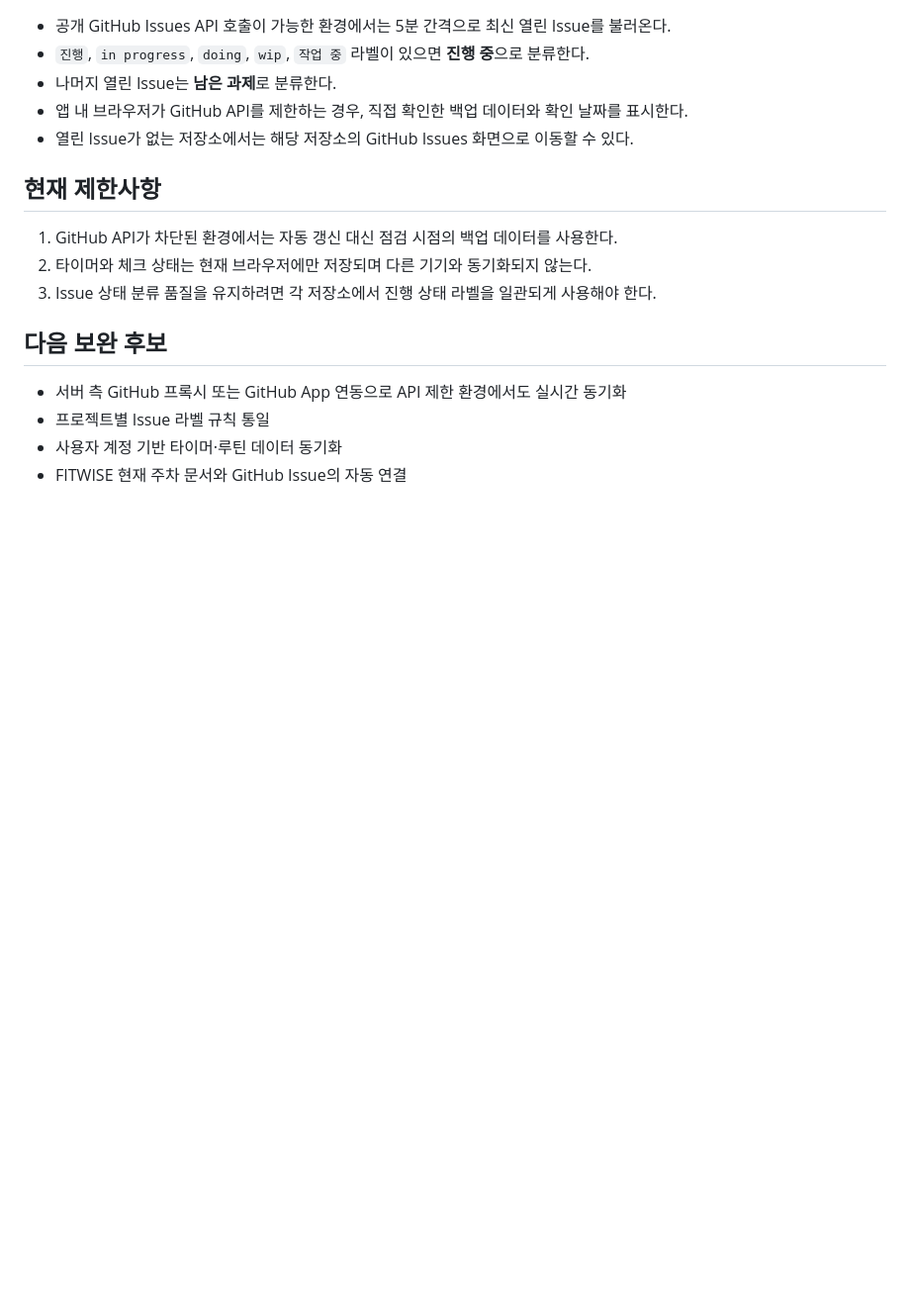
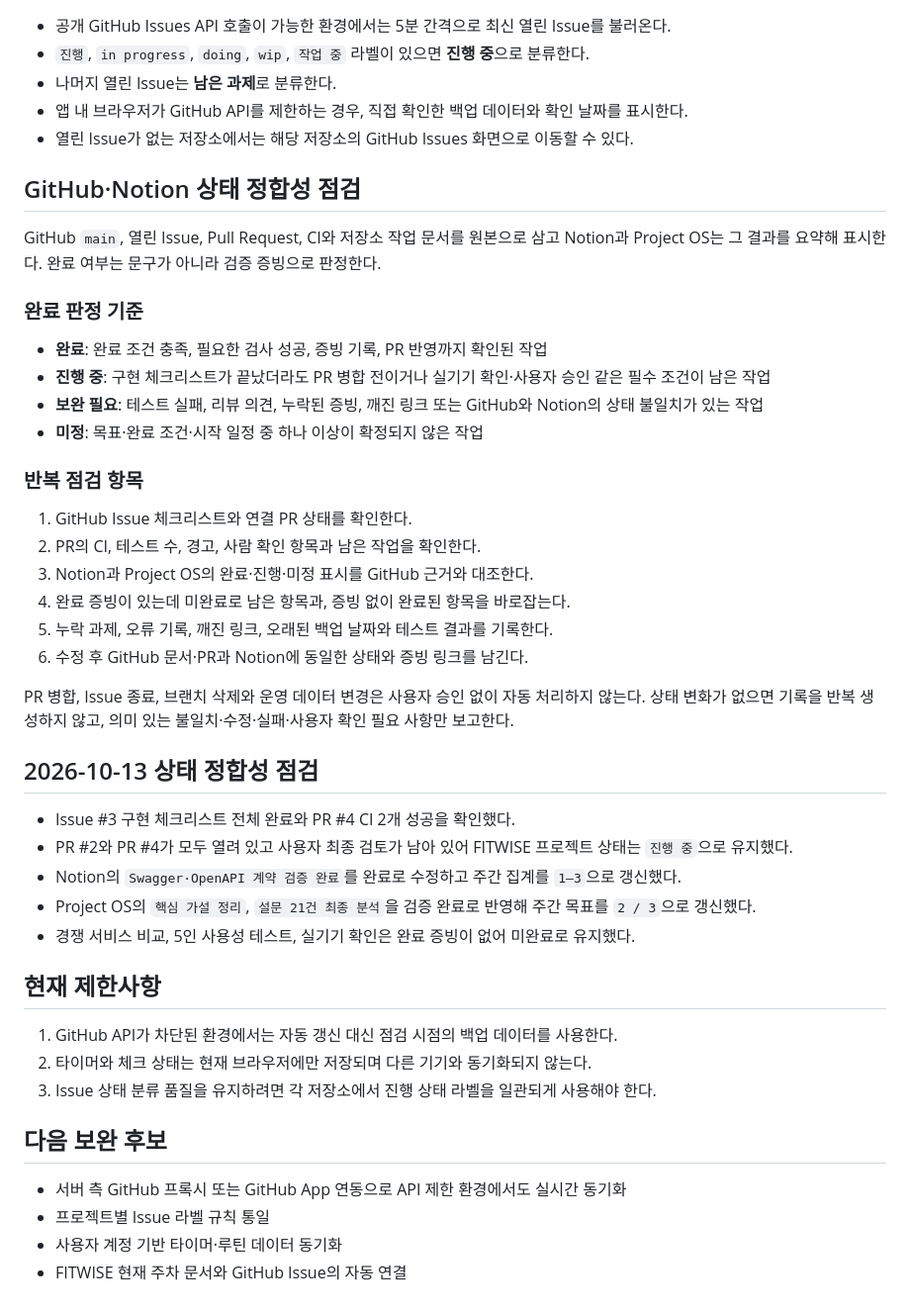
Before and after one commit to kimwooyoung-wq/fitwise, a Markdown page: docs/operations/project-os-dashboard.md, the part around one of its changes. Shown at 99% size. GitHub-like rendering; blank space fills up the shorter version.

Commit message:
docs: add status reconciliation workflow

```diff
--- a/docs/operations/project-os-dashboard.md
+++ b/docs/operations/project-os-dashboard.md
@@ -70,6 +70,36 @@ Notion은 코드나 상세 로그의 원본이 아니라 개인 진행 상태를
 - 앱 내 브라우저가 GitHub API를 제한하는 경우, 직접 확인한 백업 데이터와 확인 날짜를 표시한다.
 - 열린 Issue가 없는 저장소에서는 해당 저장소의 GitHub Issues 화면으로 이동할 수 있다.
 
+## GitHub·Notion 상태 정합성 점검
+
+GitHub `main`, 열린 Issue, Pull Request, CI와 저장소 작업 문서를 원본으로 삼고 Notion과 Project OS는 그 결과를 요약해 표시한다. 완료 여부는 문구가 아니라 검증 증빙으로 판정한다.
+
+### 완료 판정 기준
+
+- **완료**: 완료 조건 충족, 필요한 검사 성공, 증빙 기록, PR 반영까지 확인된 작업
+- **진행 중**: 구현 체크리스트가 끝났더라도 PR 병합 전이거나 실기기 확인·사용자 승인 같은 필수 조건이 남은 작업
+- **보완 필요**: 테스트 실패, 리뷰 의견, 누락된 증빙, 깨진 링크 또는 GitHub와 Notion의 상태 불일치가 있는 작업
+- **미정**: 목표·완료 조건·시작 일정 중 하나 이상이 확정되지 않은 작업
+
+### 반복 점검 항목
+
+1. GitHub Issue 체크리스트와 연결 PR 상태를 확인한다.
+2. PR의 CI, 테스트 수, 경고, 사람 확인 항목과 남은 작업을 확인한다.
+3. Notion과 Project OS의 완료·진행·미정 표시를 GitHub 근거와 대조한다.
+4. 완료 증빙이 있는데 미완료로 남은 항목과, 증빙 없이 완료된 항목을 바로잡는다.
+5. 누락 과제, 오류 기록, 깨진 링크, 오래된 백업 날짜와 테스트 결과를 기록한다.
+6. 수정 후 GitHub 문서·PR과 Notion에 동일한 상태와 증빙 링크를 남긴다.
+
+PR 병합, Issue 종료, 브랜치 삭제와 운영 데이터 변경은 사용자 승인 없이 자동 처리하지 않는다. 상태 변화가 없으면 기록을 반복 생성하지 않고, 의미 있는 불일치·수정·실패·사용자 확인 필요 사항만 보고한다.
+
+## 2026-10-13 상태 정합성 점검
+
+- Issue #3 구현 체크리스트 전체 완료와 PR #4 CI 2개 성공을 확인했다.
+- PR #2와 PR #4가 모두 열려 있고 사용자 최종 검토가 남아 있어 FITWISE 프로젝트 상태는 `진행 중`으로 유지했다.
+- Notion의 `Swagger·OpenAPI 계약 검증 완료`를 완료로 수정하고 주간 집계를 `1—3`으로 갱신했다.
+- Project OS의 `핵심 가설 정리`, `설문 21건 최종 분석`을 검증 완료로 반영해 주간 목표를 `2 / 3`으로 갱신했다.
+- 경쟁 서비스 비교, 5인 사용성 테스트, 실기기 확인은 완료 증빙이 없어 미완료로 유지했다.
+
 ## 현재 제한사항
 
 1. GitHub API가 차단된 환경에서는 자동 갱신 대신 점검 시점의 백업 데이터를 사용한다.
```
Also changed, not shown: other parts of docs/operations/project-os-dashboard.md (+1 -1 lines).
